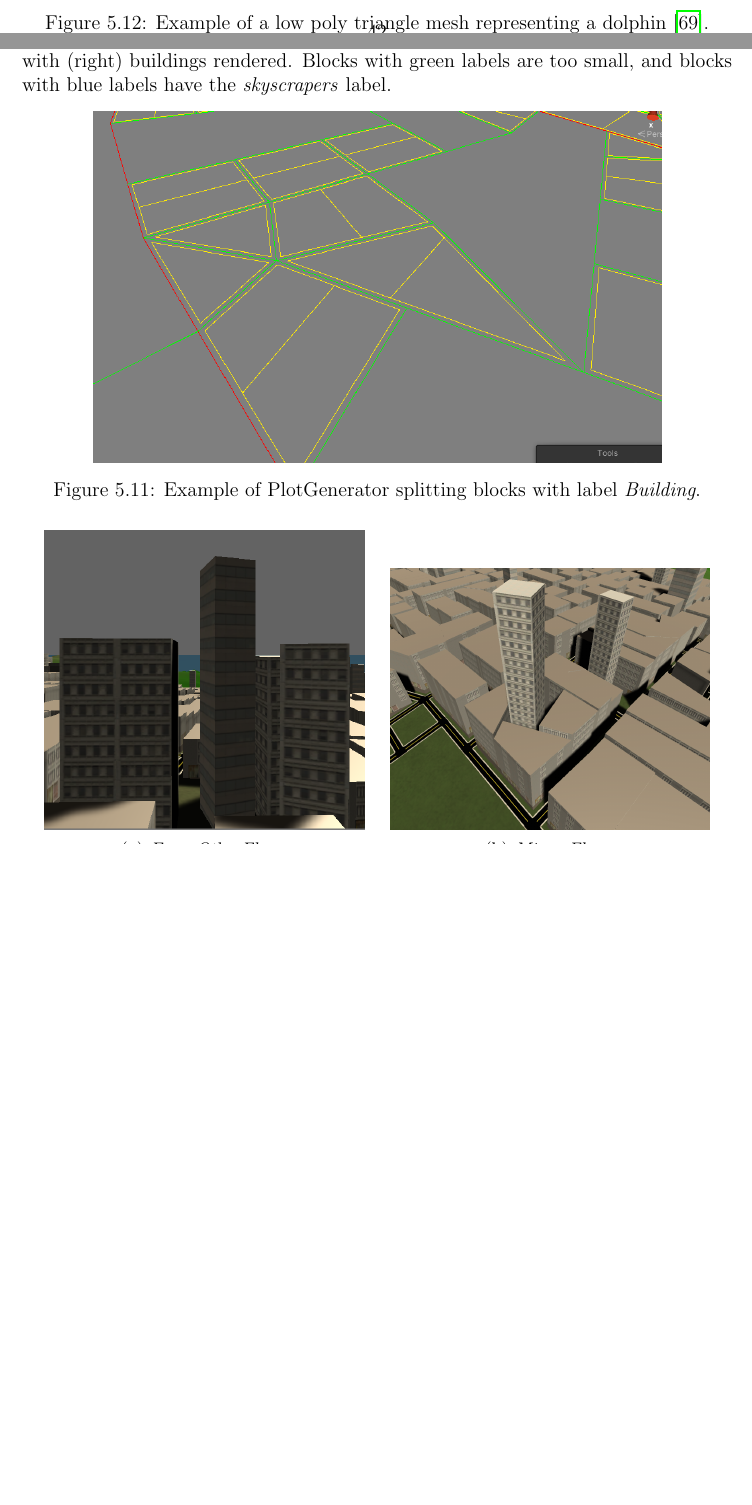
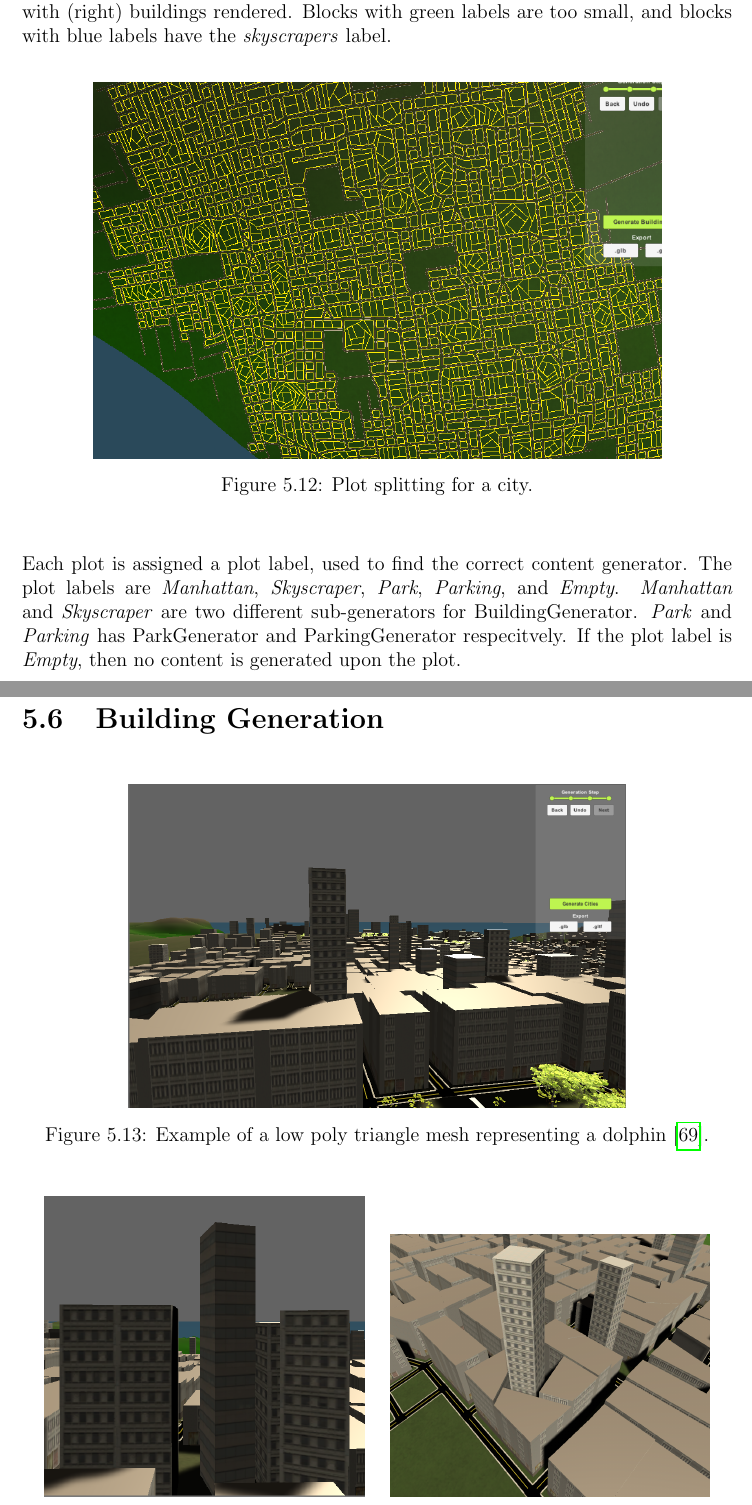
Before and after one commit to DATX02-20-02/Report, a LaTeX thesis (main.tex, which reads tex/results/plots.tex): two parts of pages 57 and 58 of 73 before the commit and two parts of pages 58 and 59 of 74 after it, joined at a grey line, cut so that both start at the same text, the shorter picture padded with empty space. Compiled offline with pdfLaTeX.

Commit message:
Update plot generator result

```diff
--- a/tex/results/plots.tex
+++ b/tex/results/plots.tex
@@ -10,6 +8,4 @@ There are four different block labels:
 
-\begin{figure}[h!]
-    \centering
+\begin{figure}[H]
+  \centering
 
-    \includegraphics[width=0.8\textwidth]{figure/PlotSplit.png}
-    \caption{Example of PlotGenerator splitting blocks with label \textit{Building}.}
@@ -19 +17,15 @@ There are four different block labels:
 
+\begin{figure}[H]
+  \centering
+
+  \includegraphics[width=0.8\textwidth]{figure/plot.png}
+  \caption{Plot splitting for a city.}
+
+  \label{fig:plot}
+\end{figure}
+
+Each plot is assigned a plot label, used to find the correct content generator.
+The plot labels are \textit{Manhattan}, \textit{Skyscraper}, \textit{Park}, \textit{Parking}, and \textit{Empty}.
+\textit{Manhattan} and \textit{Skyscraper} are two different sub-generators for BuildingGenerator.
+\textit{Park} and \textit{Parking} has ParkGenerator and ParkingGenerator respecitvely.
+If the plot label is \textit{Empty}, then no content is generated upon the plot.
```
Also changed, not shown: figure/PlotSplit.png (deleted), figure/plot.PNG (added), figure/plot2.PNG (added), tex/results/plots.tex (17 more changed lines).
